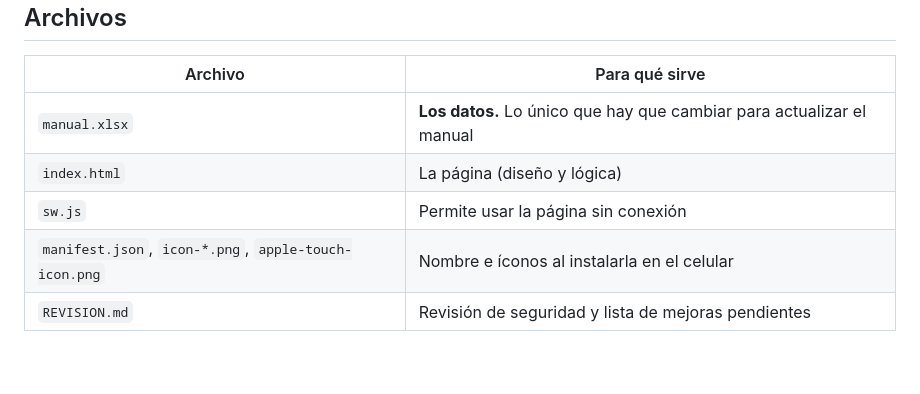
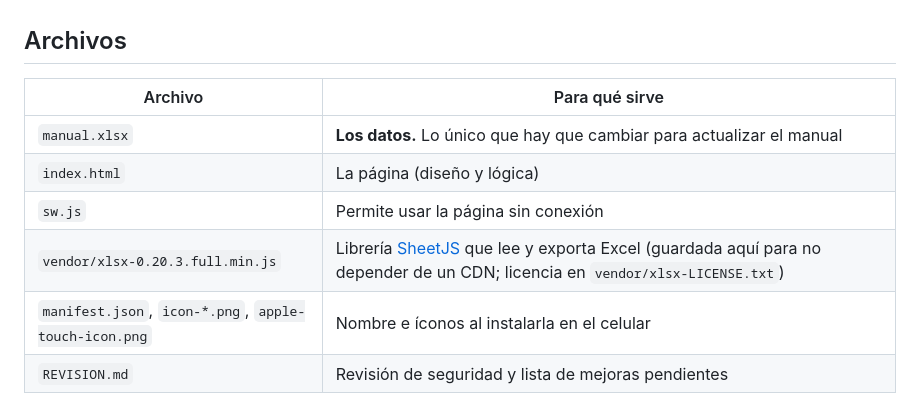
Before and after one commit to cmorenoglobal/manual-ges, a Markdown page: README.md, the part around the change. Drawn GitHub-style; blank space fills up the shorter version.

Commit message:
Documenta la actualización de SheetJS en REVISION.md y README.md
Co-Authored-By: Claude Opus 5.5 <noreply@anthropic.com>
Claude-Session: https://claude.ai/code/session_01K35Qx2R83nz1vBSos3kw9G

```diff
--- a/README.md
+++ b/README.md
@@ -14,6 +14,7 @@ Todo ocurre en el navegador de quien consulta: no hay servidor, base de datos ni
 | `manual.xlsx` | **Los datos.** Lo único que hay que cambiar para actualizar el manual |
 | `index.html` | La página (diseño y lógica) |
 | `sw.js` | Permite usar la página sin conexión |
+| `vendor/xlsx-0.20.3.full.min.js` | Librería [SheetJS](https://sheetjs.com) que lee y exporta Excel (guardada aquí para no depender de un CDN; licencia en `vendor/xlsx-LICENSE.txt`) |
 | `manifest.json`, `icon-*.png`, `apple-touch-icon.png` | Nombre e íconos al instalarla en el celular |
 | `REVISION.md` | Revisión de seguridad y lista de mejoras pendientes |
 
```
Also changed, not shown: REVISION.md (+14 -11 lines).
